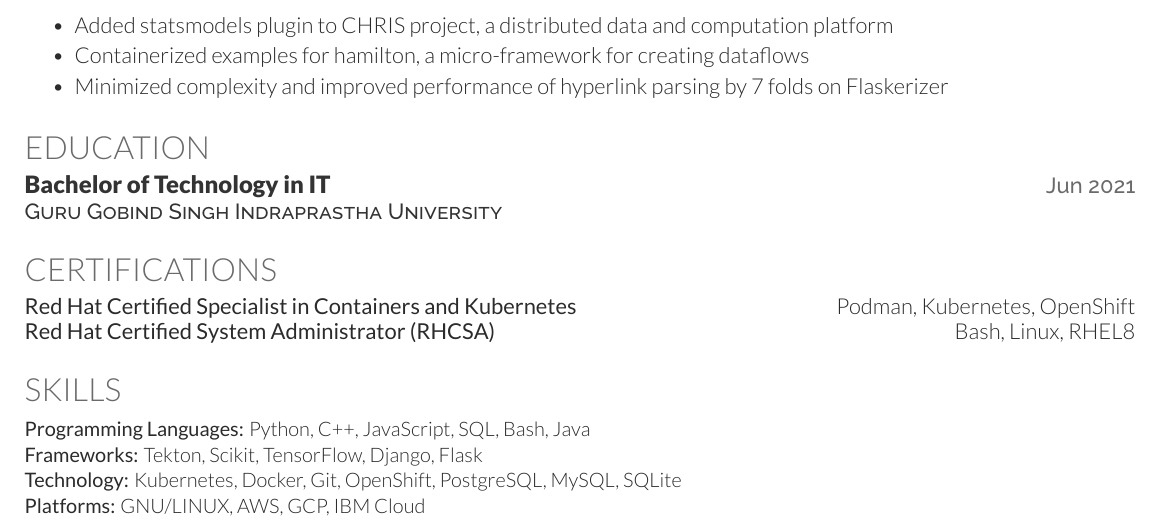
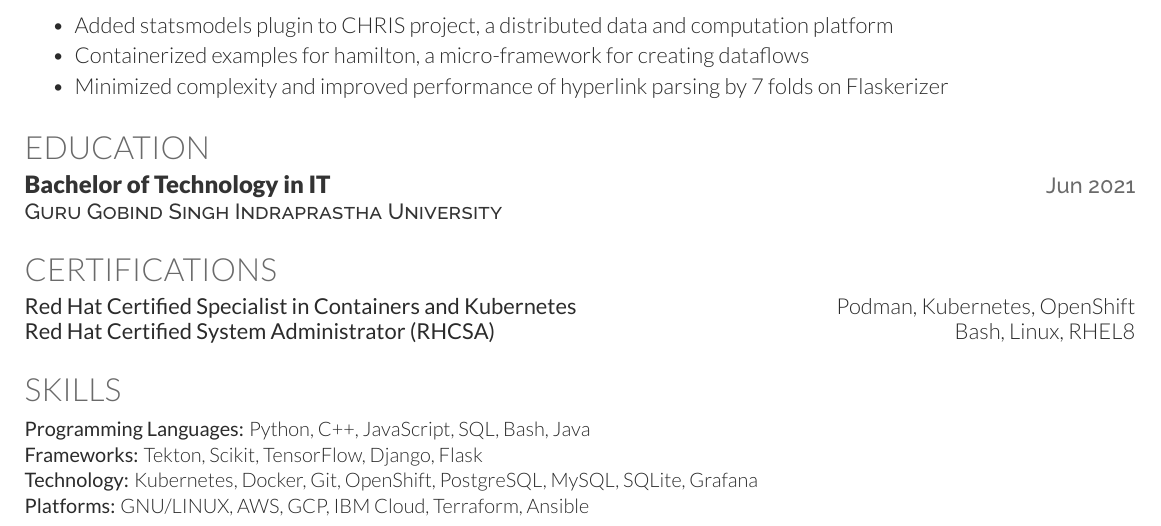
Before and after one commit to bovem/resume, a LaTeX CV (1.5YoE/DevOps/Deely/Resume-AvnishPal-DevOps-1.5YoE.tex): part of the page, cut so that both start at the same text. Compiled offline with XeLaTeX.

Commit message:
Updated skills in resume

```diff
--- a/1.5YoE/DevOps/Deely/Resume-AvnishPal-DevOps-1.5YoE.tex
+++ b/1.5YoE/DevOps/Deely/Resume-AvnishPal-DevOps-1.5YoE.tex
@@ -170,9 +170,9 @@
     \\
     \singleItem{Frameworks:}{Tekton, Scikit, TensorFlow, Django, Flask}
     \\
-    \singleItem{Technology:}{Kubernetes, Docker, Git, OpenShift, PostgreSQL, MySQL, SQLite}
+    \singleItem{Technology:}{Kubernetes, Docker, Git, OpenShift, PostgreSQL, MySQL, SQLite, Grafana}
     \\
-    \singleItem{Platforms:}{GNU/LINUX, AWS, GCP, IBM Cloud}
+    \singleItem{Platforms:}{GNU/LINUX, AWS, GCP, IBM Cloud, Terraform, Ansible}
 \end{skillList}
 
 % A more concise alternate
```
Also changed, not shown: 1.5YoE/Software Engineer/Deely/Resume-AvnishPal-SE-1.5YoE.tex (+2 -2 lines), 1.5YoE/DevOps/Deely/Resume-AvnishPal-DevOps-1.5YoE.pdf, 1.5YoE/Software Engineer/Deely/Resume-AvnishPal-SE-1.5YoE.pdf.
